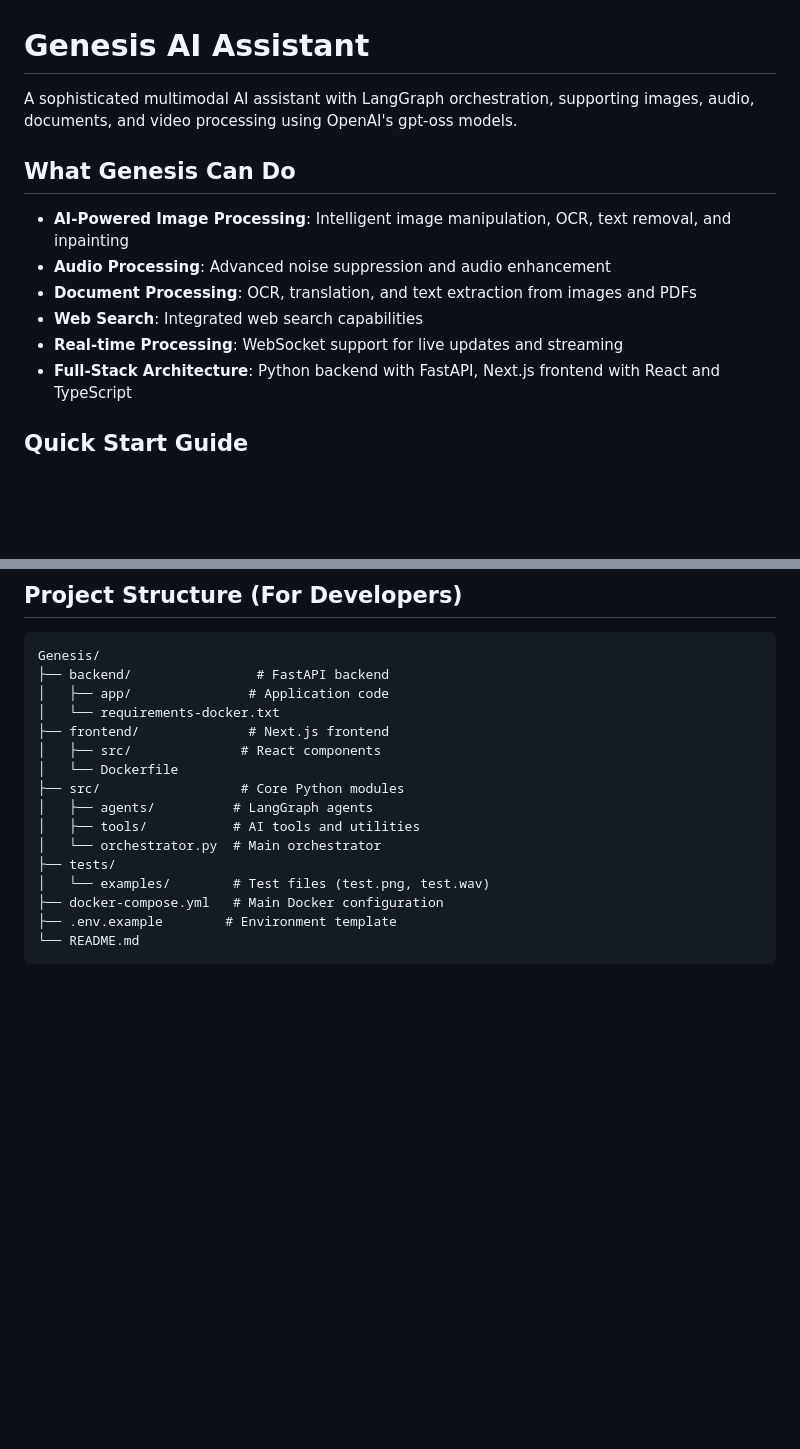
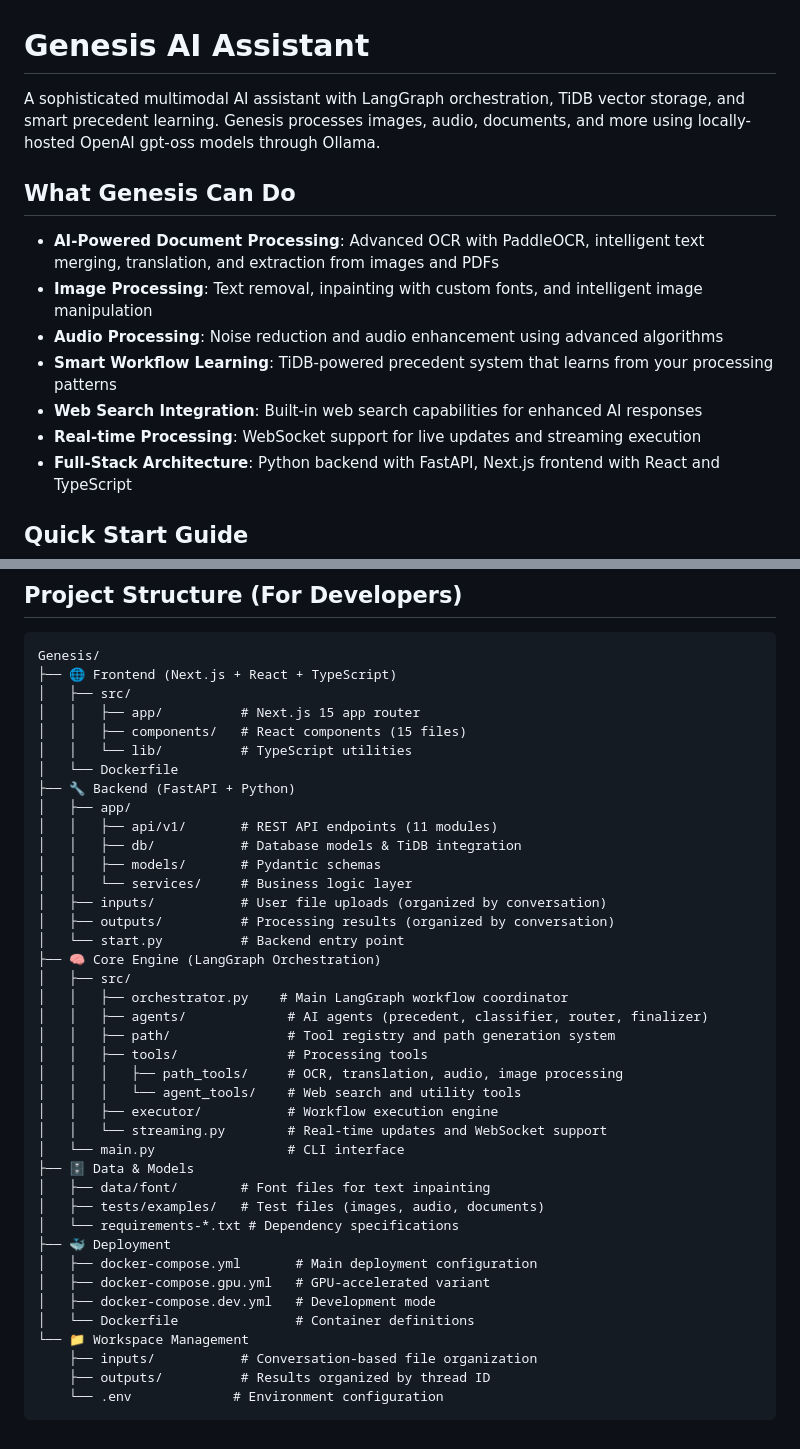
Before and after one commit to pr0ta9/Genesis, a Markdown page: README.md, 2 parts joined by grey strips. Drawn GitHub-style; blank space fills up the shorter version.

````diff
--- a/README.md
+++ b/README.md
@@ -1,14 +1,15 @@
 # Genesis AI Assistant
 
-A sophisticated multimodal AI assistant with LangGraph orchestration, supporting images, audio, documents, and video processing using OpenAI's gpt-oss models.
+A sophisticated multimodal AI assistant with LangGraph orchestration, TiDB vector storage, and smart precedent learning. Genesis processes images, audio, documents, and more using locally-hosted OpenAI gpt-oss models through Ollama.
 
 ## What Genesis Can Do
 
-- **AI-Powered Image Processing**: Intelligent image manipulation, OCR, text removal, and inpainting
-- **Audio Processing**: Advanced noise suppression and audio enhancement
-- **Document Processing**: OCR, translation, and text extraction from images and PDFs
-- **Web Search**: Integrated web search capabilities
-- **Real-time Processing**: WebSocket support for live updates and streaming
+- **AI-Powered Document Processing**: Advanced OCR with PaddleOCR, intelligent text merging, translation, and extraction from images and PDFs
+- **Image Processing**: Text removal, inpainting with custom fonts, and intelligent image manipulation
+- **Audio Processing**: Noise reduction and audio enhancement using advanced algorithms
+- **Smart Workflow Learning**: TiDB-powered precedent system that learns from your processing patterns
+- **Web Search Integration**: Built-in web search capabilities for enhanced AI responses
+- **Real-time Processing**: WebSocket support for live updates and streaming execution
 - **Full-Stack Architecture**: Python backend with FastAPI, Next.js frontend with React and TypeScript
 
 ## Quick Start Guide
@@ -291,19 +292,43 @@ This project is licensed under the Apache 2.0 License. The OpenAI gpt-oss models
 
 ```
 Genesis/
-├── backend/                # FastAPI backend
-│   ├── app/               # Application code
-│   └── requirements-docker.txt
-├── frontend/              # Next.js frontend
-│   ├── src/              # React components
+├── 🌐 Frontend (Next.js + React + TypeScript)
+│   ├── src/
+│   │   ├── app/          # Next.js 15 app router
+│   │   ├── components/   # React components (15 files)
+│   │   └── lib/          # TypeScript utilities
 │   └── Dockerfile
-├── src/                  # Core Python modules
-│   ├── agents/          # LangGraph agents
-│   ├── tools/           # AI tools and utilities
-│   └── orchestrator.py  # Main orchestrator
-├── tests/
-│   └── examples/        # Test files (test.png, test.wav)
-├── docker-compose.yml   # Main Docker configuration
-├── .env.example        # Environment template
-└── README.md
+├── 🔧 Backend (FastAPI + Python)
+│   ├── app/
+│   │   ├── api/v1/       # REST API endpoints (11 modules)
+│   │   ├── db/           # Database models & TiDB integration
+│   │   ├── models/       # Pydantic schemas
+│   │   └── services/     # Business logic layer
+│   ├── inputs/           # User file uploads (organized by conversation)
+│   ├── outputs/          # Processing results (organized by conversation)
+│   └── start.py          # Backend entry point
+├── 🧠 Core Engine (LangGraph Orchestration)
+│   ├── src/
+│   │   ├── orchestrator.py    # Main LangGraph workflow coordinator
+│   │   ├── agents/             # AI agents (precedent, classifier, router, finalizer)
+│   │   ├── path/               # Tool registry and path generation system
+│   │   ├── tools/              # Processing tools
+│   │   │   ├── path_tools/     # OCR, translation, audio, image processing
+│   │   │   └── agent_tools/    # Web search and utility tools
+│   │   ├── executor/           # Workflow execution engine
+│   │   └── streaming.py        # Real-time updates and WebSocket support
+│   └── main.py                 # CLI interface
+├── 🗄️ Data & Models
+│   ├── data/font/        # Font files for text inpainting
+│   ├── tests/examples/   # Test files (images, audio, documents)
+│   └── requirements-*.txt # Dependency specifications
+├── 🐳 Deployment
+│   ├── docker-compose.yml       # Main deployment configuration
+│   ├── docker-compose.gpu.yml   # GPU-accelerated variant
+│   ├── docker-compose.dev.yml   # Development mode
+│   └── Dockerfile               # Container definitions
+└── 📁 Workspace Management
+    ├── inputs/           # Conversation-based file organization
+    ├── outputs/          # Results organized by thread ID
+    └── .env             # Environment configuration
 ```
````
